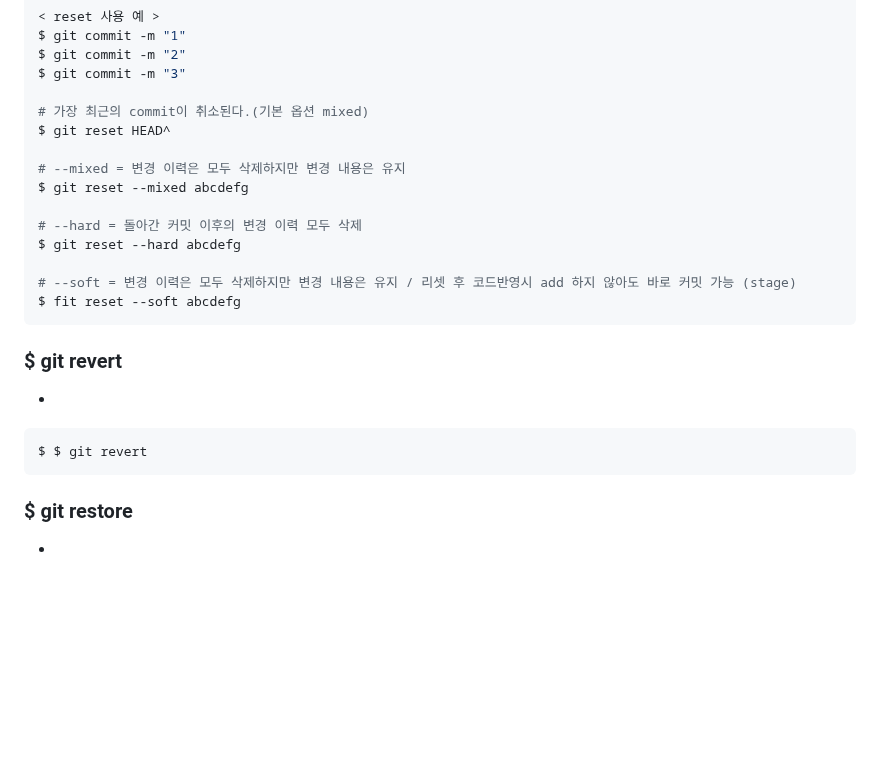
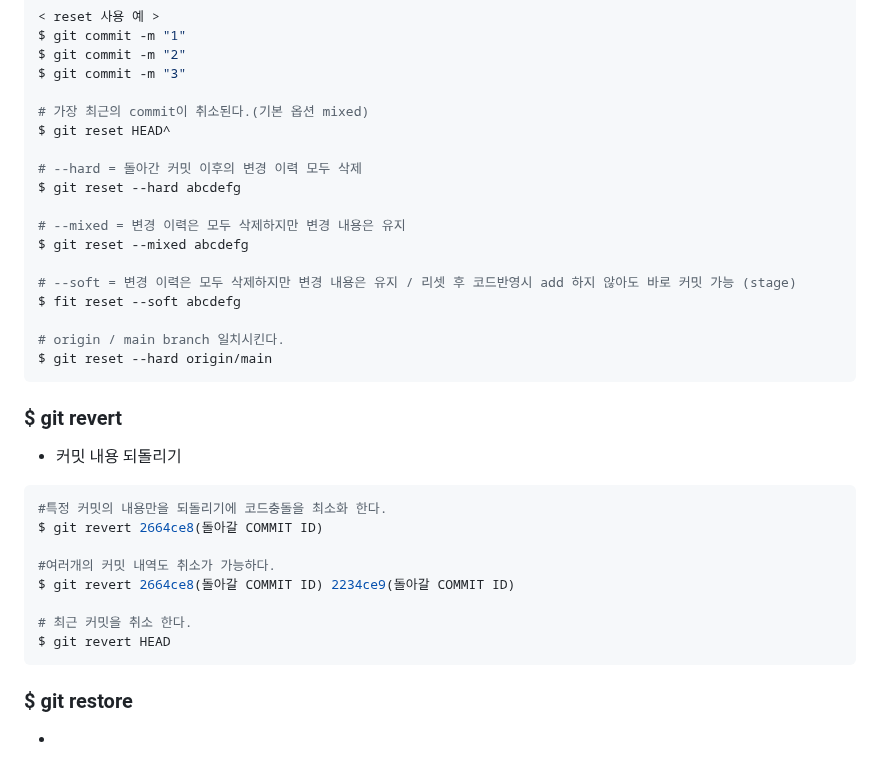
Before and after one commit to minxgu/Git-study, a Markdown page: README.md, the part around the change. Drawn GitHub-style; blank space fills up the shorter version.

````diff
--- a/README.md
+++ b/README.md
@@ -116,20 +116,30 @@ $ git commit -m "3"
 # 가장 최근의 commit이 취소된다.(기본 옵션 mixed)
 $ git reset HEAD^
 
+# --hard = 돌아간 커밋 이후의 변경 이력 모두 삭제
+$ git reset --hard abcdefg
+
 # --mixed = 변경 이력은 모두 삭제하지만 변경 내용은 유지
 $ git reset --mixed abcdefg
 
-# --hard = 돌아간 커밋 이후의 변경 이력 모두 삭제
-$ git reset --hard abcdefg
-
 # --soft = 변경 이력은 모두 삭제하지만 변경 내용은 유지 / 리셋 후 코드반영시 add 하지 않아도 바로 커밋 가능 (stage)
 $ fit reset --soft abcdefg
+
+# origin / main branch 일치시킨다.
+$ git reset --hard origin/main
 ```
 
 ### $ git revert
--
+- 커밋 내용 되돌리기
 ```bash
-$ $ git revert
+#특정 커밋의 내용만을 되돌리기에 코드충돌을 최소화 한다.
+$ git revert 2664ce8(돌아갈 COMMIT ID)
+
+#여러개의 커밋 내역도 취소가 가능하다.
+$ git revert 2664ce8(돌아갈 COMMIT ID) 2234ce9(돌아갈 COMMIT ID)
+
+# 최근 커밋을 취소 한다.
+$ git revert HEAD
 ```
 
 ### $ git restore
````
